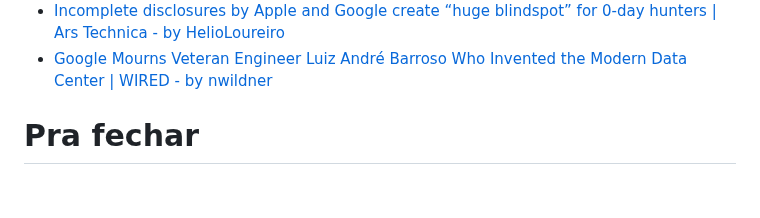
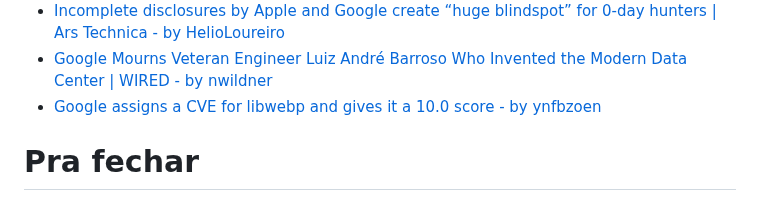
Before and after one commit to helioloureiro/canalunixloadon, a Markdown page: pautas/20231007.md, the part around the change. Drawn GitHub-style.

Commit message:
"Adding pauta  content at Tue Sep 26 14:51:44 2023"

```diff
--- a/pautas/20231007.md
+++ b/pautas/20231007.md
@@ -208,6 +208,7 @@ Que pode ir parar no próximo programa se não der tempo
 * [Terraform fork gets renamed OpenTofu, and joins Linux Foundation | TechCrunch - by HelioLoureiro](https://techcrunch.com/2023/09/20/terraform-fork-gets-a-new-name-opentofu-and-joins-linux-foundation/?guccounter=1)
 * [Incomplete disclosures by Apple and Google create “huge blindspot” for 0-day hunters | Ars Technica - by HelioLoureiro](https://arstechnica.com/security/2023/09/incomplete-disclosures-by-apple-and-google-create-huge-blindspot-for-0-day-hunters/)
 * [Google Mourns Veteran Engineer Luiz André Barroso Who Invented the Modern Data Center | WIRED - by nwildner](https://www.wired.com/story/google-mourns-luiz-andre-barroso-veteran-engineer-invented-the-modern-data-center/)
+* [Google assigns a CVE for libwebp and gives it a 10.0 score - by ynfbzoen](https://stackdiary.com/heap-buffer-overflow-in-libwebp-cve-2023-5129/)
 
 
 Pra fechar
```
